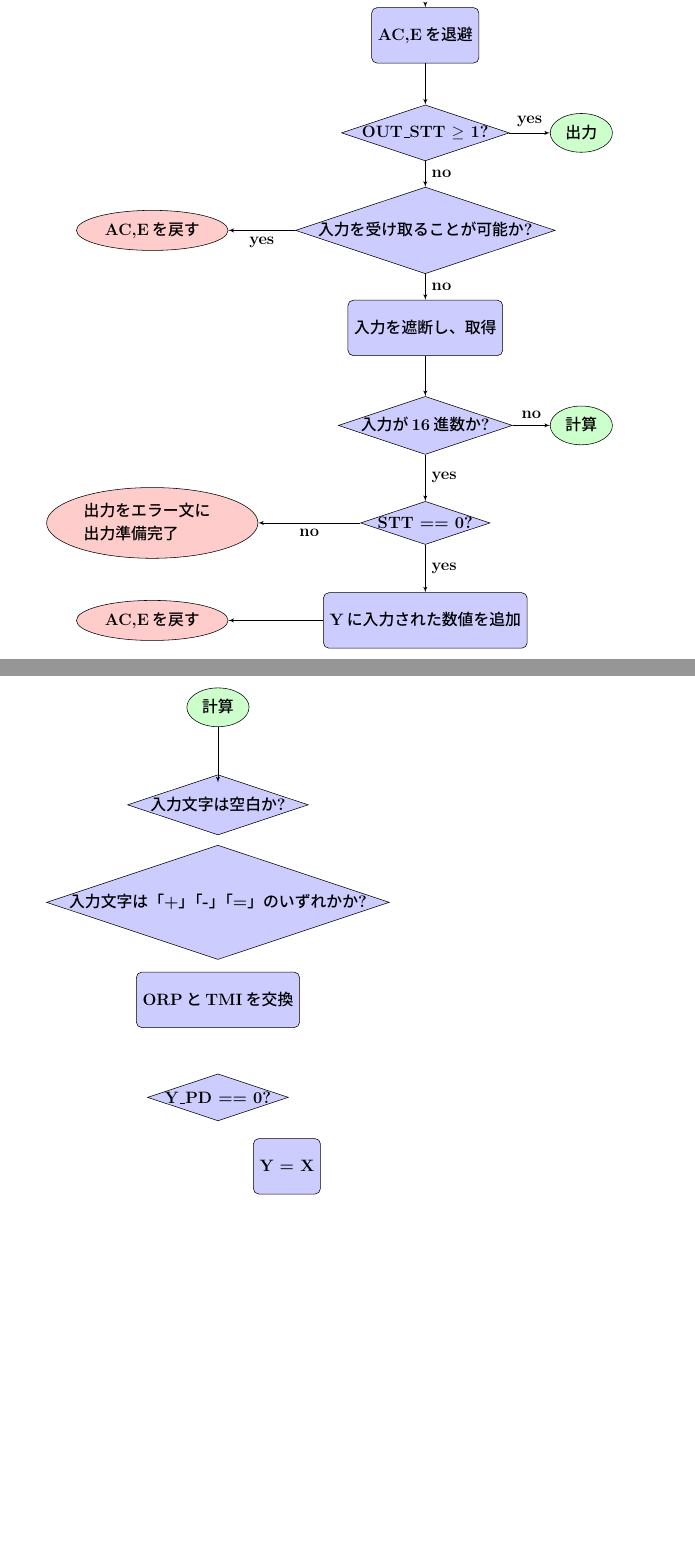
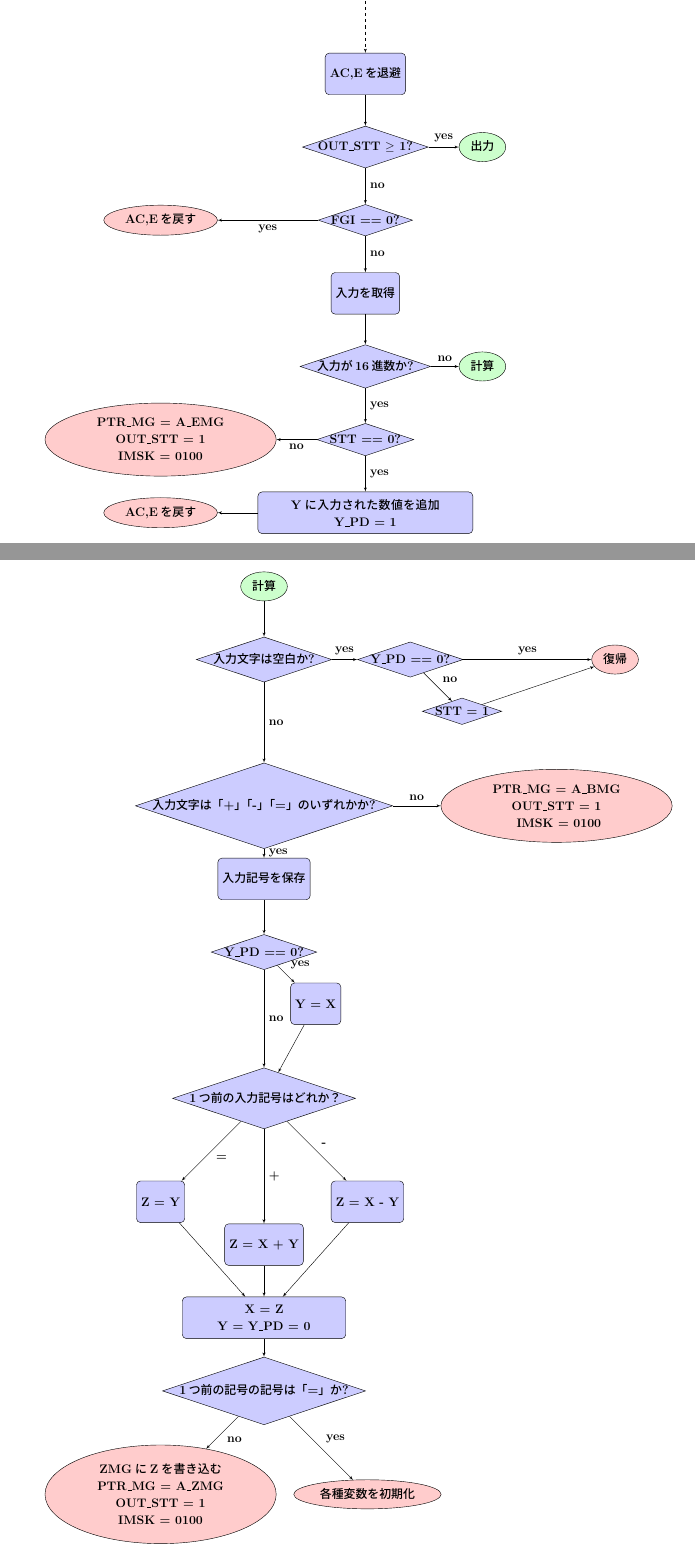
Before and after one commit to Sobaya007/JouhouJikken, a LaTeX document (report.tex): two parts of pages 15 and 17 of 17, joined at a grey line, cut so that both start at the same text, the shorter picture padded with empty space. Compiled offline with pLaTeX and dvipdfmx.

Commit message:
5番やった

```diff
--- a/report.tex
+++ b/report.tex
@@ -380,7 +380,7 @@ YをEレジスタを含めた17bit符号あり整数と考えた場合、符号
 \scalebox{0.8}[0.8]{
 \begin{tikzpicture}[node distance = 2.5cm, auto]
     \coordinate [](entry);
-    \node [block, below of=entry](init){initialize and enable input port};
+    \node [block, below of=entry, text width=150](init){各種変数初期化 \\ IMSK = 1000 \\ IOT = 1};
     \node [if, below of=init](breakIf){BYE=0?};
     \node [cloud, right of=breakIf](hlt){HLT};
     % Draw edges
@@ -391,22 +391,22 @@ YをEレジスタを含めた17bit符号あり整数と考えた場合、符号
     \end {tikzpicture}
   }
 
-\scalebox{0.8}[0.8]{
+\scalebox{0.6}[0.6]{
 \begin{tikzpicture}[node distance = 2.5cm, auto]
     % Place nodes
     \coordinate [below of=breakIf](entry2);
     \node [block, below of=entry2](start){AC,Eを退避};
     \node [if, below of=start](isOutStt){OUT\_STT $\geq$ 1?};
-    \node [if, below of=isOutStt](canInput){入力を受け取ることが可能か?};
-    \node [block, below of=canInput](input){入力を遮断し、取得};
+    \node [if, below of=isOutStt](canInput){FGI == 0?};
+    \node [block, below of=canInput](input){入力を取得};
     \node [if, below of=input](isNumber){入力が16進数か?};
     \node [if, below of=isNumber](isOver){STT == 0?};
-    \node [block, below of=isOver](inputY){Yに入力された数値を追加};
+    \node [block, below of=isOver, text width=200](inputY){Yに入力された数値を追加 \\ Y\_PD = 1};
     \node [cloud2, right of=isOutStt, node distance=4cm](toOut){出力};
     \node [cloud2, right of=isNumber, node distance=4cm](toOpr){計算};
     \node [cloud, left of=canInput, node distance=7cm](irt1){AC,Eを戻す};
     \node [cloud, left of=inputY, node distance=7cm](irt2){AC,Eを戻す};
-    \node [cloud, left of=isOver, node distance=7cm, text width=100](err1){出力をエラー文に \\ 出力準備完了};
+    \node [cloud, left of=isOver, node distance=7cm, text width=150](err1){PTR\_MG = A\_EMG \\ OUT\_STT = 1 \\ IMSK = 0100};
     % Draw edges
     \path [line, dashed] (entry2) -- (start);
     \path [line] (start) -- (isOutStt);
@@ -461,17 +461,49 @@ YをEレジスタを含めた17bit符号あり整数と考えた場合、符号
 }
 
 \newpage
-\scalebox{0.8}[0.8]{
+\scalebox{0.6}[0.6]{
 \begin{tikzpicture}[node distance = 2.5cm, auto]
     % Place nodes
     \node [cloud2](entryOpr){計算};
     \node [if, below of=entryOpr](isWS){入力文字は空白か?};
-    \node [if, below of=isWS](isOp){入力文字は「+」「-」「=」のいずれかか?};
-    \node [block, below of=isOp](swap){ORPとTMIを交換};
+    \node [if, below of=isWS, node distance=5cm](isOp){入力文字は「+」「-」「=」のいずれかか?};
+    \node [block, below of=isOp](swap){入力記号を保存};
     \node [if, below of=swap](isPd){Y\_PD == 0?};
     \node [block, below right of=isPd](setY){Y = X};
+    \node [if, below of=isPd, node distance=5cm](switchOp){1つ前の入力記号はどれか？};
+    \node [block, below left of=switchOp, node distance=5cm](eq){Z = Y};
+    \node [block, below of=switchOp, node distance=5cm](add){Z = X + Y};
+    \node [block, below right of=switchOp, node distance=5cm](sub){Z = X - Y};
+    \node [block, below of=add, text width=150](beforeWriteZ){X = Z \\ Y = Y\_PD = 0};
+    \node [if, below of=beforeWriteZ](isSkipOut){1つ前の記号の記号は「=」か?};
+    \node [cloud, below left of=isSkipOut, node distance=5cm, text width=150](writeZ){ZMGにZを書き込む \\ PTR\_MG = A\_ZMG \\ OUT\_STT = 1 \\ IMSK = 0100};
+    \node [cloud, below right of=isSkipOut, node distance=5cm](skipout){各種変数を初期化};
+    \node [if, right of=isWS, node distance=5cm](isPd2){Y\_PD == 0?};
+    \node [if, below right of=isPd2](ws){STT = 1};
+    \node [cloud, right of=isPd2, node distance=7cm](irt){復帰};
+    \node [cloud, right of=isOp, node distance=10cm, text width=150](err){PTR\_MG = A\_BMG \\ OUT\_STT = 1 \\\ IMSK = 0100};
     % Draw edges
-    \path [line] (entryOut) -- (canOutput);
+    \path [line] (entryOpr) -- (isWS);
+    \path [line] (isWS) -- node{yes}(isPd2);
+    \path [line] (isWS) -- node{no}(isOp);
+    \path [line] (isPd2) -- node {yes}(irt);
+    \path [line] (isPd2) -- node {no}(ws);
+    \path [line] (ws) -- (irt);
+    \path [line] (isOp) -- node {yes}(swap);
+    \path [line] (isOp) -- node {no}(err);
+    \path [line] (swap) -- (isPd);
+    \path [line] (isPd) -- node {yes}(setY);
+    \path [line] (isPd) -- node {no}(switchOp);
+    \path [line] (setY) -- (switchOp);
+    \path [line] (switchOp) -- node {=}(eq);
+    \path [line] (switchOp) -- node {+}(add);
+    \path [line] (switchOp) -- node {-}(sub);
+    \path [line] (eq) -- (beforeWriteZ);
+    \path [line] (add) -- (beforeWriteZ);
+    \path [line] (sub) -- (beforeWriteZ);
+    \path [line] (beforeWriteZ) -- (isSkipOut);
+    \path [line] (isSkipOut) -- node {yes}(skipout);
+    \path [line] (isSkipOut) -- node {no}(writeZ);
 \end{tikzpicture}
 }
 
```
Also changed, not shown: report.pdf, report.tex (10 more changed lines), 3 other files.
